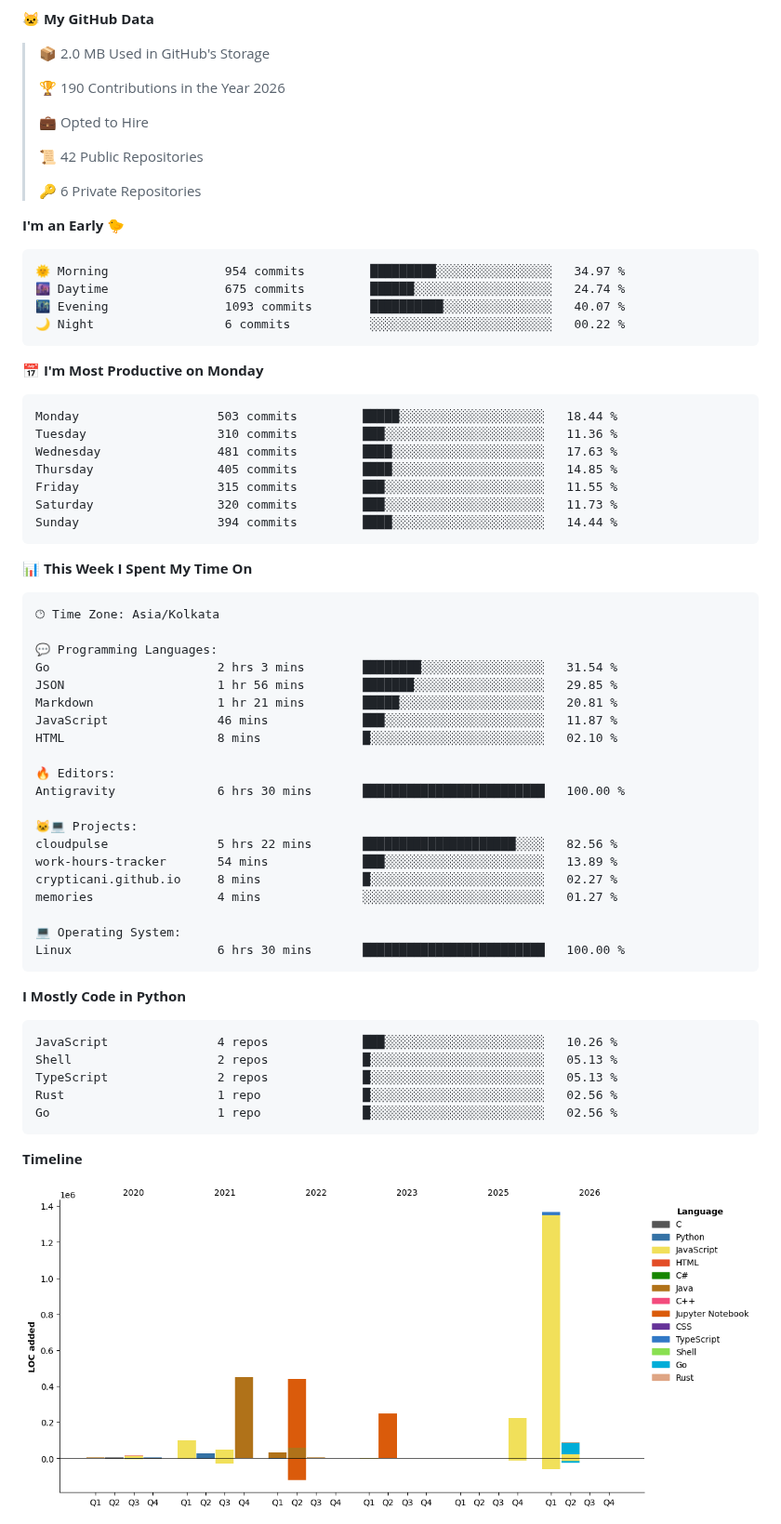
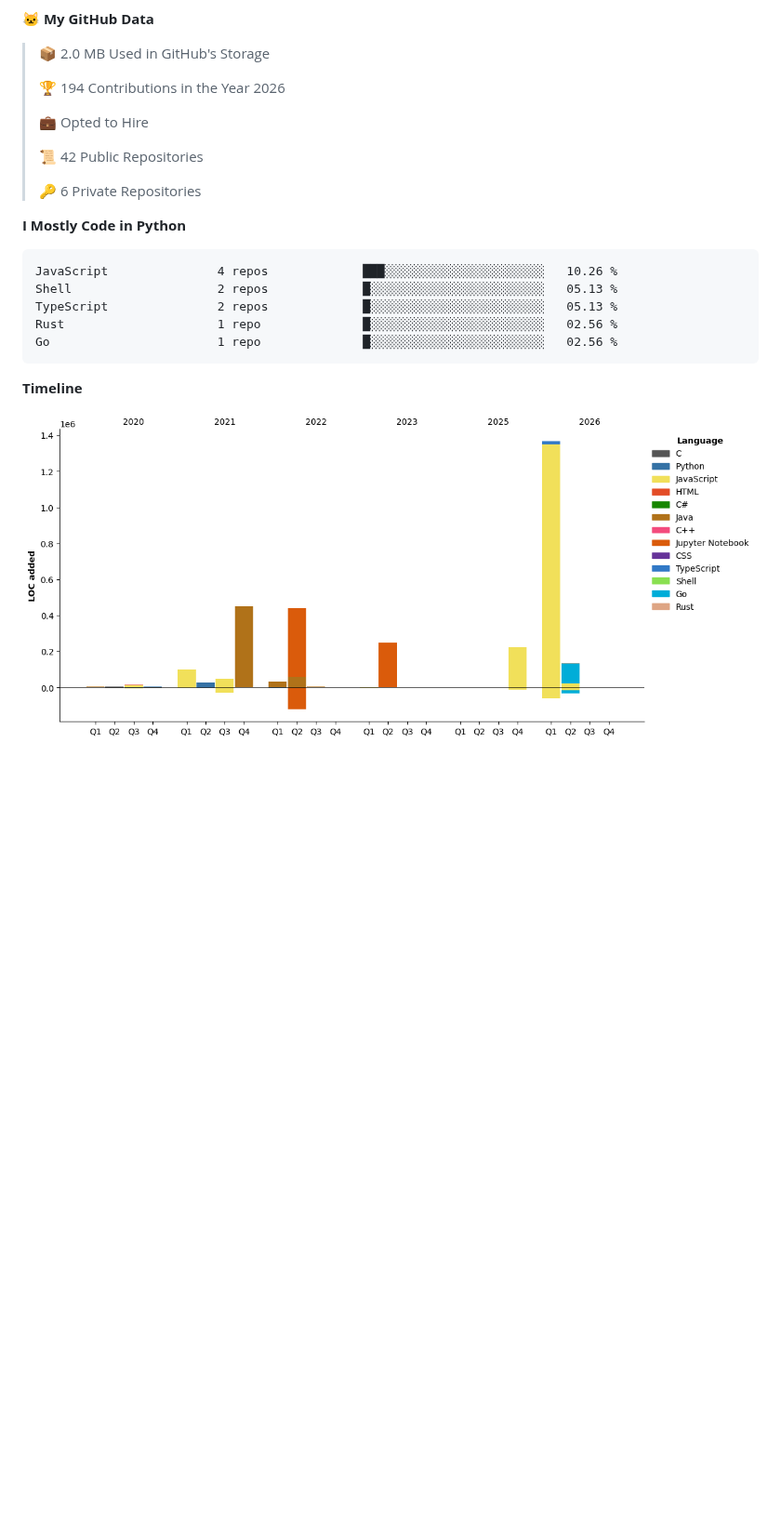
Before and after one commit to crypticani/crypticani, a Markdown page: README.md, the part around one of its changes. Shown at 93% size. GitHub-like rendering; pictures changed too: assets/bar_graph.png; blank space fills up the shorter version.

Commit message:
Updated with Dev Metrics

````diff
--- a/README.md
+++ b/README.md
@@ -97,7 +95,7 @@
 
 > 📦 2.0 MB Used in GitHub's Storage
  >
-> 🏆 190 Contributions in the Year 2026
+> 🏆 194 Contributions in the Year 2026
  >
 > 💼 Opted to Hire
  >
@@ -105,52 +103,6 @@
  >
 > 🔑 6 Private Repositories
  >
-**I'm an Early 🐤**
-
-```text
-🌞 Morning                954 commits         █████████░░░░░░░░░░░░░░░░   34.97 %
-🌆 Daytime                675 commits         ██████░░░░░░░░░░░░░░░░░░░   24.74 %
-🌃 Evening                1093 commits        ██████████░░░░░░░░░░░░░░░   40.07 %
-🌙 Night                  6 commits           ░░░░░░░░░░░░░░░░░░░░░░░░░   00.22 %
-```
-📅 **I'm Most Productive on Monday**
-
-```text
-Monday                   503 commits         █████░░░░░░░░░░░░░░░░░░░░   18.44 %
-Tuesday                  310 commits         ███░░░░░░░░░░░░░░░░░░░░░░   11.36 %
-Wednesday                481 commits         ████░░░░░░░░░░░░░░░░░░░░░   17.63 %
-Thursday                 405 commits         ████░░░░░░░░░░░░░░░░░░░░░   14.85 %
-Friday                   315 commits         ███░░░░░░░░░░░░░░░░░░░░░░   11.55 %
-Saturday                 320 commits         ███░░░░░░░░░░░░░░░░░░░░░░   11.73 %
-Sunday                   394 commits         ████░░░░░░░░░░░░░░░░░░░░░   14.44 %
-```
-
-
-📊 **This Week I Spent My Time On**
-
-```text
-🕑︎ Time Zone: Asia/Kolkata
-
-💬 Programming Languages:
-Go                       2 hrs 3 mins        ████████░░░░░░░░░░░░░░░░░   31.54 %
-JSON                     1 hr 56 mins        ███████░░░░░░░░░░░░░░░░░░   29.85 %
-Markdown                 1 hr 21 mins        █████░░░░░░░░░░░░░░░░░░░░   20.81 %
-JavaScript               46 mins             ███░░░░░░░░░░░░░░░░░░░░░░   11.87 %
-HTML                     8 mins              █░░░░░░░░░░░░░░░░░░░░░░░░   02.10 %
-
-🔥 Editors:
-Antigravity              6 hrs 30 mins       █████████████████████████   100.00 %
-
-🐱‍💻 Projects:
-cloudpulse               5 hrs 22 mins       █████████████████████░░░░   82.56 %
-work-hours-tracker       54 mins             ███░░░░░░░░░░░░░░░░░░░░░░   13.89 %
-crypticani.github.io     8 mins              █░░░░░░░░░░░░░░░░░░░░░░░░   02.27 %
-memories                 4 mins              ░░░░░░░░░░░░░░░░░░░░░░░░░   01.27 %
-
-💻 Operating System:
-Linux                    6 hrs 30 mins       █████████████████████████   100.00 %
-```
-
 **I Mostly Code in Python**
 
 ```text
````
Also changed, not shown: other parts of README.md (+1 -3 lines).
